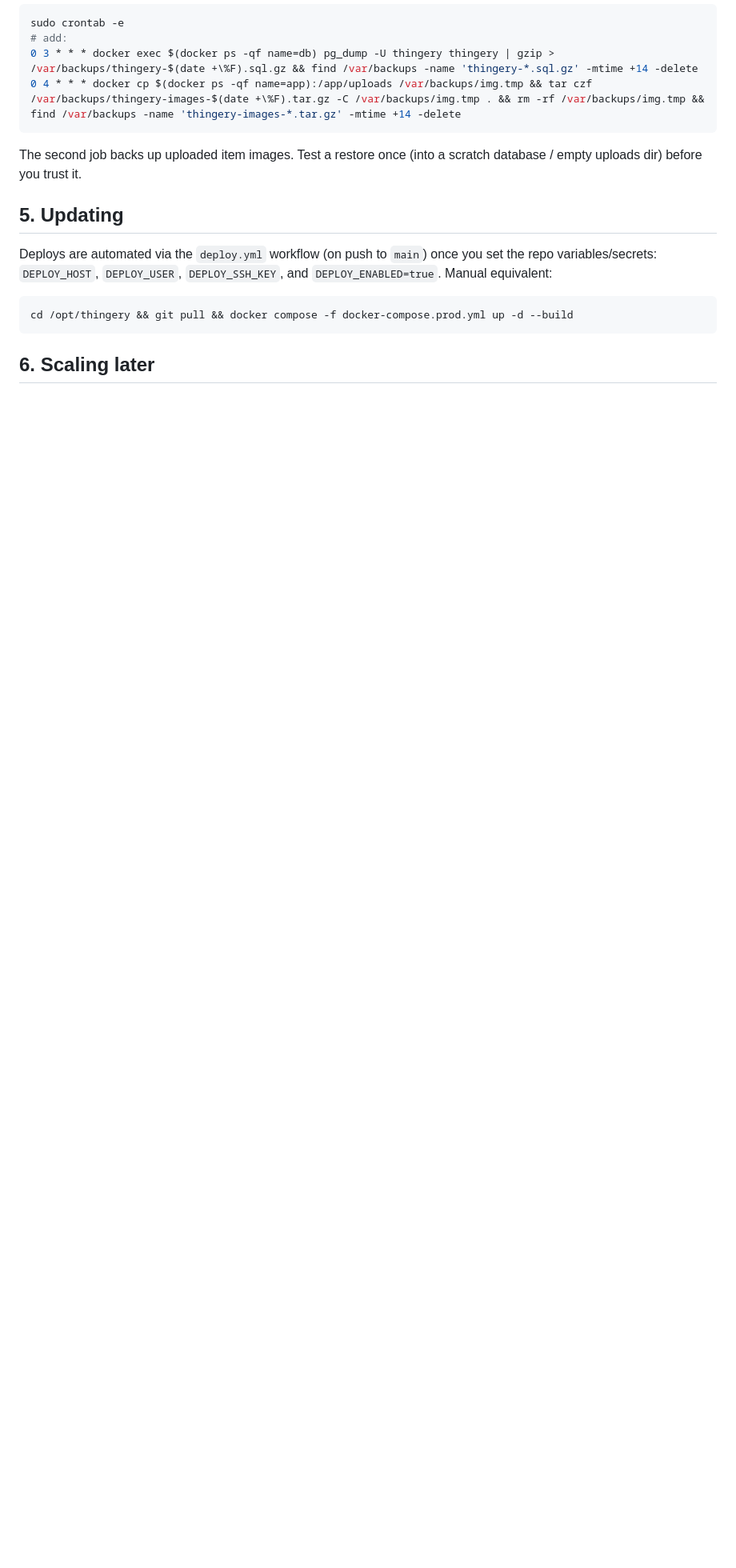
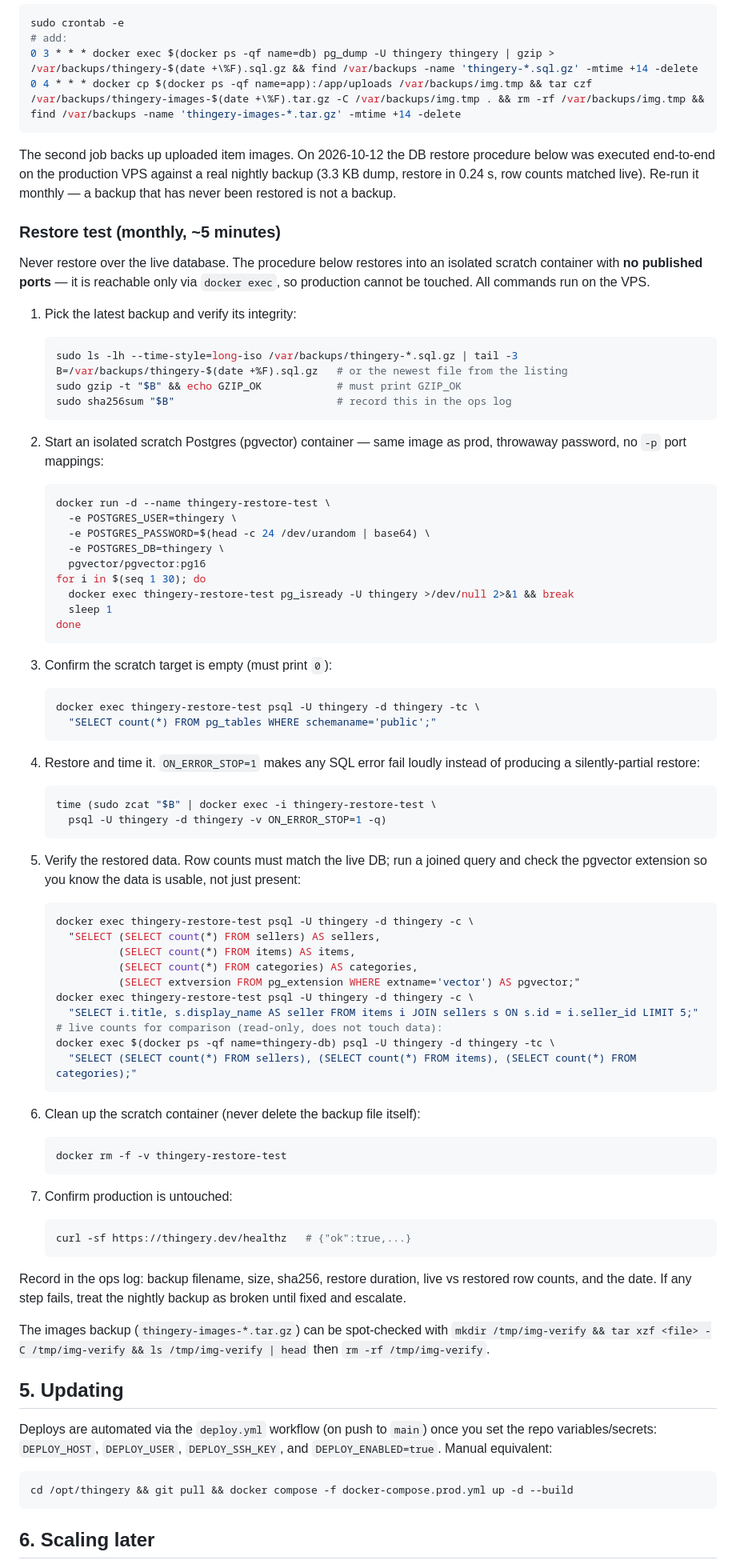
Before and after one commit to KeuqS/thingery, a Markdown page: docs/deploy-vps.md, the part around the change. Shown at 80% size. Rendered like a GitHub page; blank space fills up the shorter version.

Commit message:
docs: add tested DB backup restore procedure to deploy-vps runbook
Documented the restore test executed end-to-end on the production VPS on
2026-10-12: isolated scratch pgvector container (no published ports),
ON_ERROR_STOP restore in 0.24s, row counts matched live (2 sellers /
1 item / 14 categories), pgvector extension functional, scratch cleaned
up, healthz green throughout.

Co-Authored-By: Paperclip <noreply@paperclip.ing>

````diff
--- a/docs/deploy-vps.md
+++ b/docs/deploy-vps.md
@@ -75,7 +75,91 @@ sudo crontab -e
 0 4 * * * docker cp $(docker ps -qf name=app):/app/uploads /var/backups/img.tmp && tar czf /var/backups/thingery-images-$(date +\%F).tar.gz -C /var/backups/img.tmp . && rm -rf /var/backups/img.tmp && find /var/backups -name 'thingery-images-*.tar.gz' -mtime +14 -delete
 ```
 
-The second job backs up uploaded item images. Test a restore once (into a scratch database / empty uploads dir) before you trust it.
+The second job backs up uploaded item images. On 2026-10-12 the DB restore procedure
+below was executed end-to-end on the production VPS against a real nightly backup
+(3.3 KB dump, restore in 0.24 s, row counts matched live). Re-run it monthly —
+a backup that has never been restored is not a backup.
+
+### Restore test (monthly, ~5 minutes)
+
+Never restore over the live database. The procedure below restores into an
+isolated scratch container with **no published ports** — it is reachable only
+via `docker exec`, so production cannot be touched. All commands run on the VPS.
+
+1. Pick the latest backup and verify its integrity:
+
+   ```bash
+   sudo ls -lh --time-style=long-iso /var/backups/thingery-*.sql.gz | tail -3
+   B=/var/backups/thingery-$(date +%F).sql.gz   # or the newest file from the listing
+   sudo gzip -t "$B" && echo GZIP_OK            # must print GZIP_OK
+   sudo sha256sum "$B"                          # record this in the ops log
+   ```
+
+2. Start an isolated scratch Postgres (pgvector) container — same image as prod,
+   throwaway password, no `-p` port mappings:
+
+   ```bash
+   docker run -d --name thingery-restore-test \
+     -e POSTGRES_USER=thingery \
+     -e POSTGRES_PASSWORD=$(head -c 24 /dev/urandom | base64) \
+     -e POSTGRES_DB=thingery \
+     pgvector/pgvector:pg16
+   for i in $(seq 1 30); do
+     docker exec thingery-restore-test pg_isready -U thingery >/dev/null 2>&1 && break
+     sleep 1
+   done
+   ```
+
+3. Confirm the scratch target is empty (must print `0`):
+
+   ```bash
+   docker exec thingery-restore-test psql -U thingery -d thingery -tc \
+     "SELECT count(*) FROM pg_tables WHERE schemaname='public';"
+   ```
+
+4. Restore and time it. `ON_ERROR_STOP=1` makes any SQL error fail loudly instead
+   of producing a silently-partial restore:
+
+   ```bash
+   time (sudo zcat "$B" | docker exec -i thingery-restore-test \
+     psql -U thingery -d thingery -v ON_ERROR_STOP=1 -q)
+   ```
+
+5. Verify the restored data. Row counts must match the live DB; run a joined query
+   and check the pgvector extension so you know the data is usable, not just present:
+
+   ```bash
+   docker exec thingery-restore-test psql -U thingery -d thingery -c \
+     "SELECT (SELECT count(*) FROM sellers) AS sellers,
+             (SELECT count(*) FROM items) AS items,
+             (SELECT count(*) FROM categories) AS categories,
+             (SELECT extversion FROM pg_extension WHERE extname='vector') AS pgvector;"
+   docker exec thingery-restore-test psql -U thingery -d thingery -c \
+     "SELECT i.title, s.display_name AS seller FROM items i JOIN sellers s ON s.id = i.seller_id LIMIT 5;"
+   # live counts for comparison (read-only, does not touch data):
+   docker exec $(docker ps -qf name=thingery-db) psql -U thingery -d thingery -tc \
+     "SELECT (SELECT count(*) FROM sellers), (SELECT count(*) FROM items), (SELECT count(*) FROM categories);"
+   ```
+
+6. Clean up the scratch container (never delete the backup file itself):
+
+   ```bash
+   docker rm -f -v thingery-restore-test
+   ```
+
+7. Confirm production is untouched:
+
+   ```bash
+   curl -sf https://thingery.dev/healthz   # {"ok":true,...}
+   ```
+
+Record in the ops log: backup filename, size, sha256, restore duration, live vs
+restored row counts, and the date. If any step fails, treat the nightly backup as
+broken until fixed and escalate.
+
+The images backup (`thingery-images-*.tar.gz`) can be spot-checked with
+`mkdir /tmp/img-verify && tar xzf <file> -C /tmp/img-verify && ls /tmp/img-verify | head`
+then `rm -rf /tmp/img-verify`.
 
 ## 5. Updating
 
````
